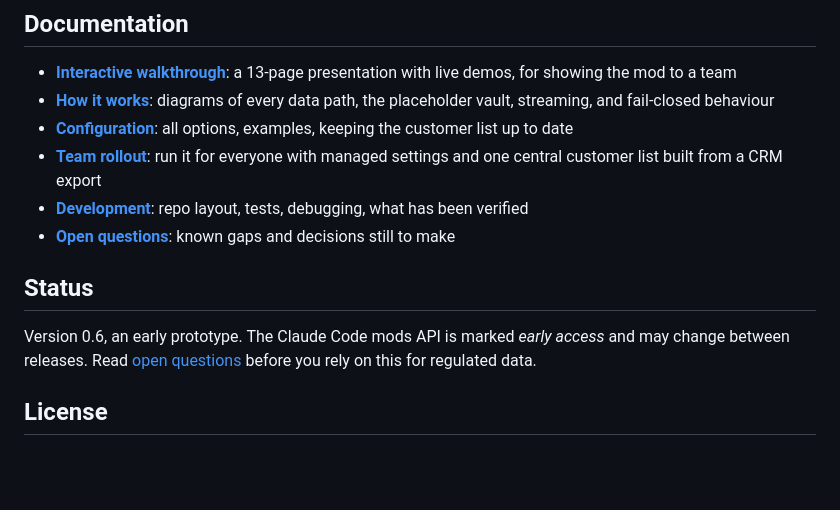
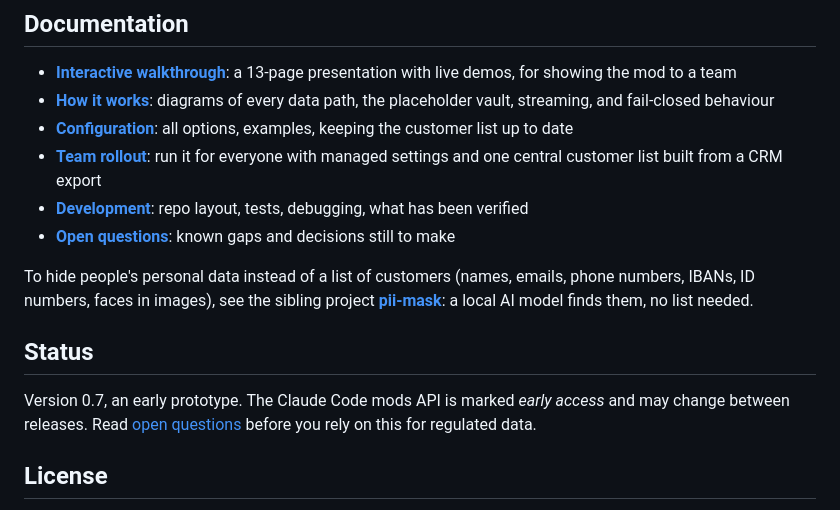
Before and after one commit to majidkabir/customer-mask, a Markdown page: README.md, the part around the change. GitHub-like rendering; blank space fills up the shorter version.

Commit message:
README: link the sibling project pii-mask; version 0.7
Co-Authored-By: Claude Opus 5.5 <noreply@anthropic.com>
Claude-Session: https://claude.ai/code/session_01T9m8NqBt6Mg6uq53hoGHh2

```diff
--- a/README.md
+++ b/README.md
@@ -116,9 +116,11 @@ If the mod itself fails, it fails closed. A broken config, an unreadable placeho
 - **[Development](docs/development.md)**: repo layout, tests, debugging, what has been verified
 - **[Open questions](docs/open-questions.md)**: known gaps and decisions still to make
 
+To hide people's personal data instead of a list of customers (names, emails, phone numbers, IBANs, ID numbers, faces in images), see the sibling project **[pii-mask](https://github.com/majidkabir/pii-mask)**: a local AI model finds them, no list needed.
+
 ## Status
 
-Version 0.6, an early prototype. The Claude Code mods API is marked *early access* and may change between releases. Read [open questions](docs/open-questions.md) before you rely on this for regulated data.
+Version 0.7, an early prototype. The Claude Code mods API is marked *early access* and may change between releases. Read [open questions](docs/open-questions.md) before you rely on this for regulated data.
 
 ## License
 
```
